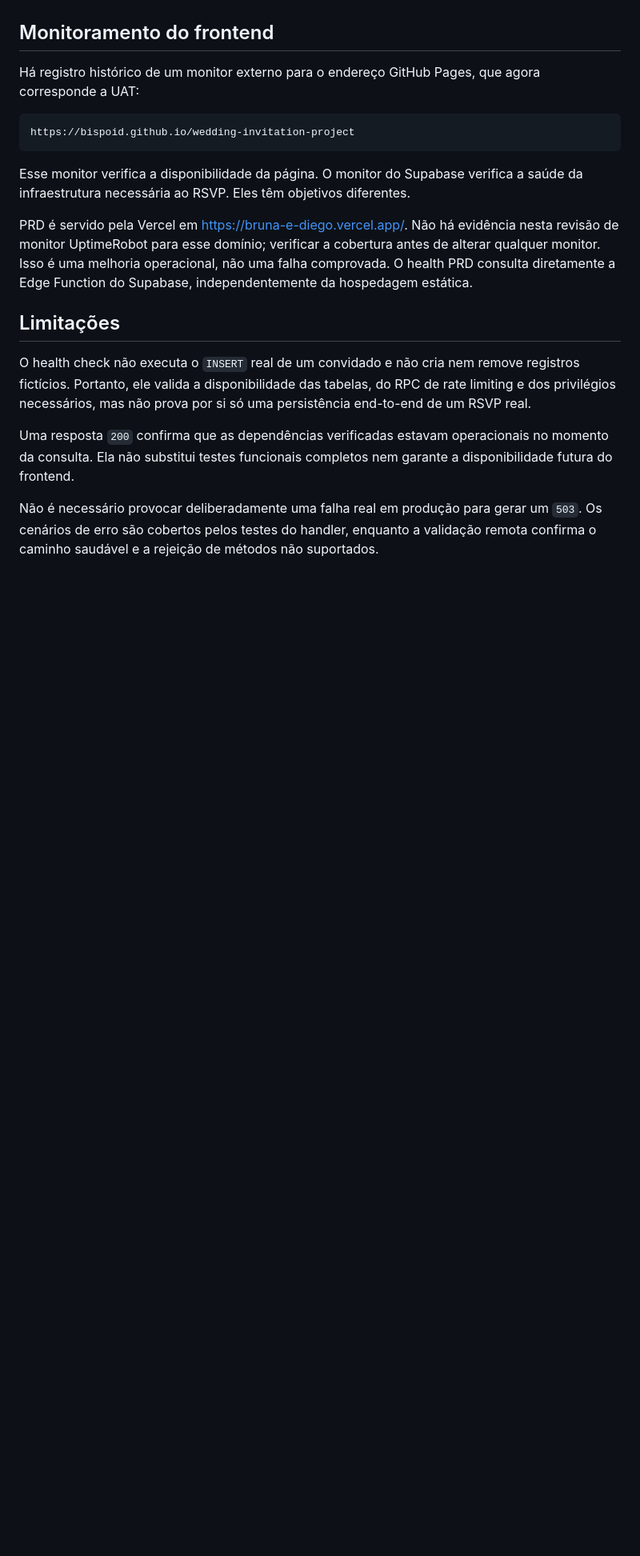
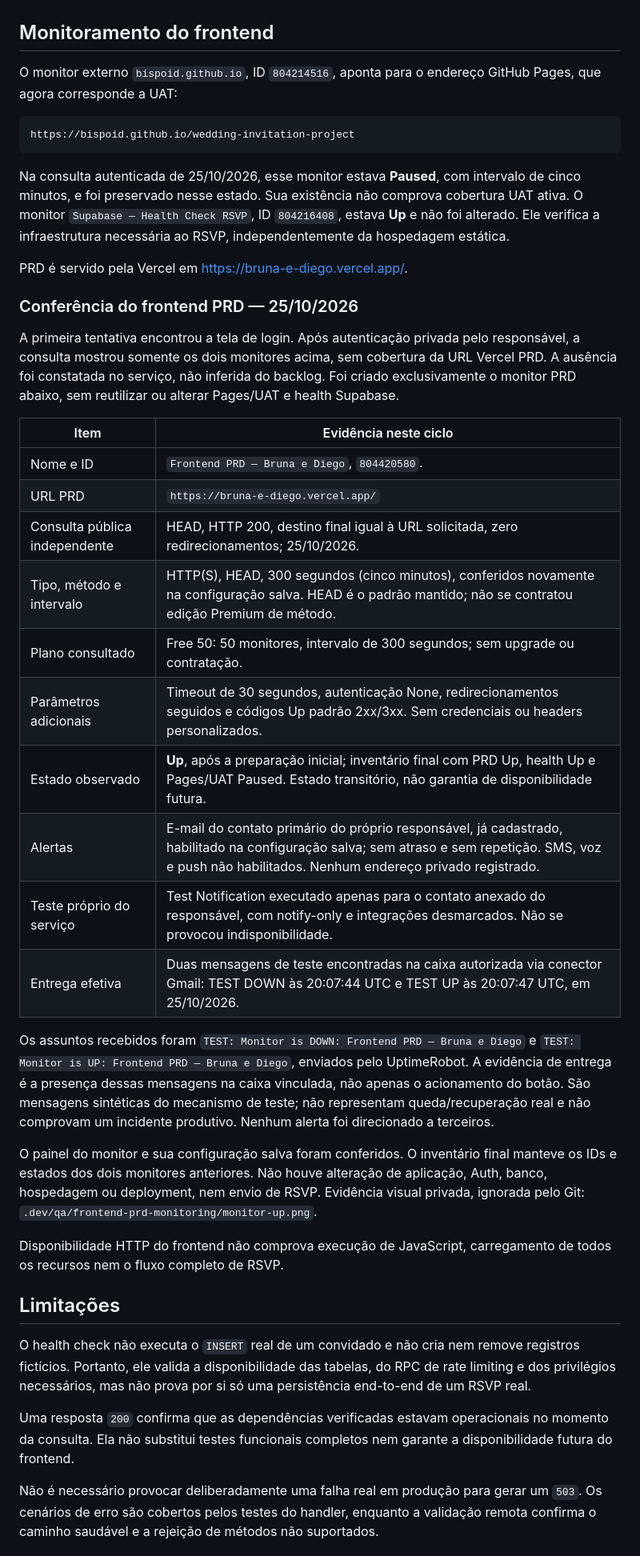
Before and after one commit to bispoID/wedding-invitation-project, a Markdown page: docs/health-check.md, the part around the change. Shown at 80% size. Drawn GitHub-style; blank space fills up the shorter version.

Commit message:
docs(monitoring): record production frontend monitoring

````diff
--- a/docs/health-check.md
+++ b/docs/health-check.md
@@ -183,22 +183,57 @@ condição que exija atenção.
 
 ## Monitoramento do frontend
 
-Há registro histórico de um monitor externo para o endereço GitHub Pages,
-que agora corresponde a UAT:
+O monitor externo `bispoid.github.io`, ID `804214516`, aponta para o endereço
+GitHub Pages, que agora corresponde a UAT:
 
 ```text
 https://bispoid.github.io/wedding-invitation-project
 ```
 
-Esse monitor verifica a disponibilidade da página. O monitor do Supabase
-verifica a saúde da infraestrutura necessária ao RSVP. Eles têm objetivos
-diferentes.
+Na consulta autenticada de 25/10/2026, esse monitor estava **Paused**, com
+intervalo de cinco minutos, e foi preservado nesse estado. Sua existência não
+comprova cobertura UAT ativa. O monitor `Supabase — Health Check RSVP`, ID
+`804216408`, estava **Up** e não foi alterado. Ele verifica a infraestrutura
+necessária ao RSVP, independentemente da hospedagem estática.
 
 PRD é servido pela Vercel em https://bruna-e-diego.vercel.app/.
-Não há evidência nesta revisão de monitor UptimeRobot para esse domínio;
-verificar a cobertura antes de alterar qualquer monitor. Isso é uma melhoria
-operacional, não uma falha comprovada. O health PRD consulta diretamente a Edge
-Function do Supabase, independentemente da hospedagem estática.
+
+### Conferência do frontend PRD — 25/10/2026
+
+A primeira tentativa encontrou a tela de login. Após autenticação privada pelo
+responsável, a consulta mostrou somente os dois monitores acima, sem cobertura
+da URL Vercel PRD. A ausência foi constatada no serviço, não inferida do backlog.
+Foi criado exclusivamente o monitor PRD abaixo, sem reutilizar ou alterar
+Pages/UAT e health Supabase.
+
+| Item | Evidência neste ciclo |
+| --- | --- |
+| Nome e ID | `Frontend PRD — Bruna e Diego`, `804420580`. |
+| URL PRD | `https://bruna-e-diego.vercel.app/` |
+| Consulta pública independente | HEAD, HTTP 200, destino final igual à URL solicitada, zero redirecionamentos; 25/10/2026. |
+| Tipo, método e intervalo | HTTP(S), HEAD, 300 segundos (cinco minutos), conferidos novamente na configuração salva. HEAD é o padrão mantido; não se contratou edição Premium de método. |
+| Plano consultado | Free 50: 50 monitores, intervalo de 300 segundos; sem upgrade ou contratação. |
+| Parâmetros adicionais | Timeout de 30 segundos, autenticação None, redirecionamentos seguidos e códigos Up padrão 2xx/3xx. Sem credenciais ou headers personalizados. |
+| Estado observado | **Up**, após a preparação inicial; inventário final com PRD Up, health Up e Pages/UAT Paused. Estado transitório, não garantia de disponibilidade futura. |
+| Alertas | E-mail do contato primário do próprio responsável, já cadastrado, habilitado na configuração salva; sem atraso e sem repetição. SMS, voz e push não habilitados. Nenhum endereço privado registrado. |
+| Teste próprio do serviço | Test Notification executado apenas para o contato anexado do responsável, com notify-only e integrações desmarcados. Não se provocou indisponibilidade. |
+| Entrega efetiva | Duas mensagens de teste encontradas na caixa autorizada via conector Gmail: TEST DOWN às 20:07:44 UTC e TEST UP às 20:07:47 UTC, em 25/10/2026. |
+
+Os assuntos recebidos foram `TEST: Monitor is DOWN: Frontend PRD — Bruna e Diego`
+e `TEST: Monitor is UP: Frontend PRD — Bruna e Diego`, enviados pelo UptimeRobot.
+A evidência de entrega é a presença dessas mensagens na caixa vinculada, não
+apenas o acionamento do botão. São mensagens sintéticas do mecanismo de teste;
+não representam queda/recuperação real e não comprovam um incidente produtivo.
+Nenhum alerta foi direcionado a terceiros.
+
+O painel do monitor e sua configuração salva foram conferidos. O inventário
+final manteve os IDs e estados dos dois monitores anteriores. Não houve alteração
+de aplicação, Auth, banco, hospedagem ou deployment, nem envio de RSVP.
+Evidência visual privada, ignorada pelo Git:
+`.dev/qa/frontend-prd-monitoring/monitor-up.png`.
+
+Disponibilidade HTTP do frontend não comprova execução de JavaScript,
+carregamento de todos os recursos nem o fluxo completo de RSVP.
 
 ## Limitações
 
````
Also changed, not shown: docs/development_roadmap.md (+1 -1 lines), docs/external-services.md (+25 -3 lines).
